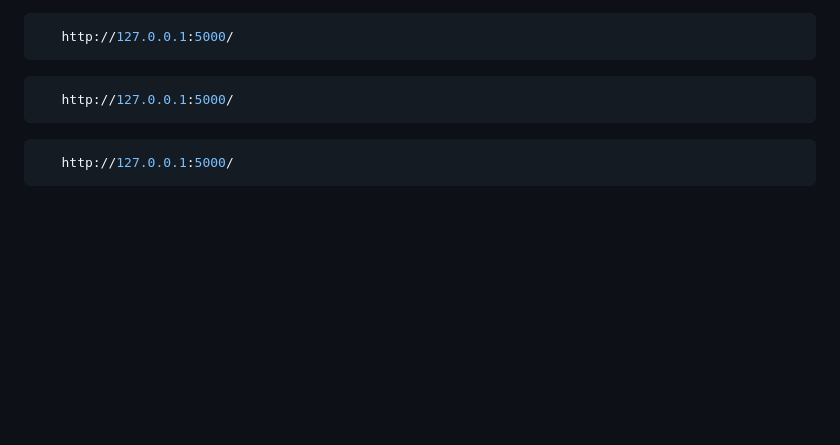
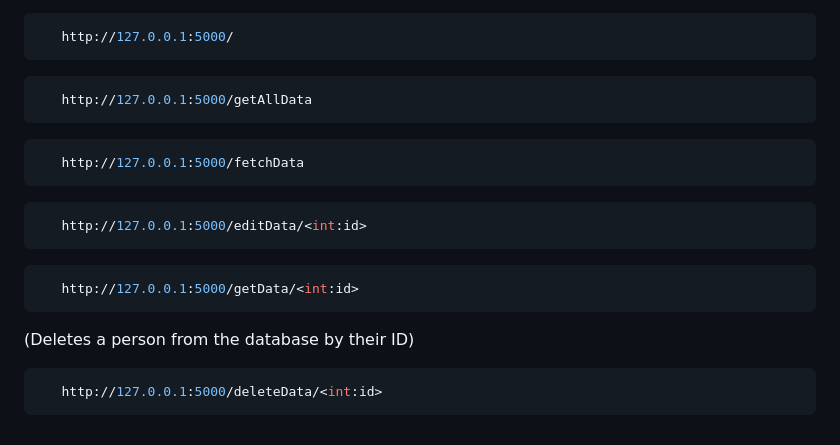
Before and after one commit to onirstudy/SWAPI, a Markdown page: README.md, the part around the change. Drawn GitHub-style; blank space fills up the shorter version.

````diff
--- a/README.md
+++ b/README.md
@@ -142,8 +142,18 @@ Here are the full URLs for the endpoints:
    http://127.0.0.1:5000/
 ```
 ```bash
-   http://127.0.0.1:5000/
+   http://127.0.0.1:5000/getAllData
 ```
 ```bash
-   http://127.0.0.1:5000/
+   http://127.0.0.1:5000/fetchData
 ```
+```bash
+   http://127.0.0.1:5000/editData/<int:id>
+```
+```bash
+   http://127.0.0.1:5000/getData/<int:id>
+```
+  (Deletes a person from the database by their ID)
+```bash
+   http://127.0.0.1:5000/deleteData/<int:id>
+```
````
